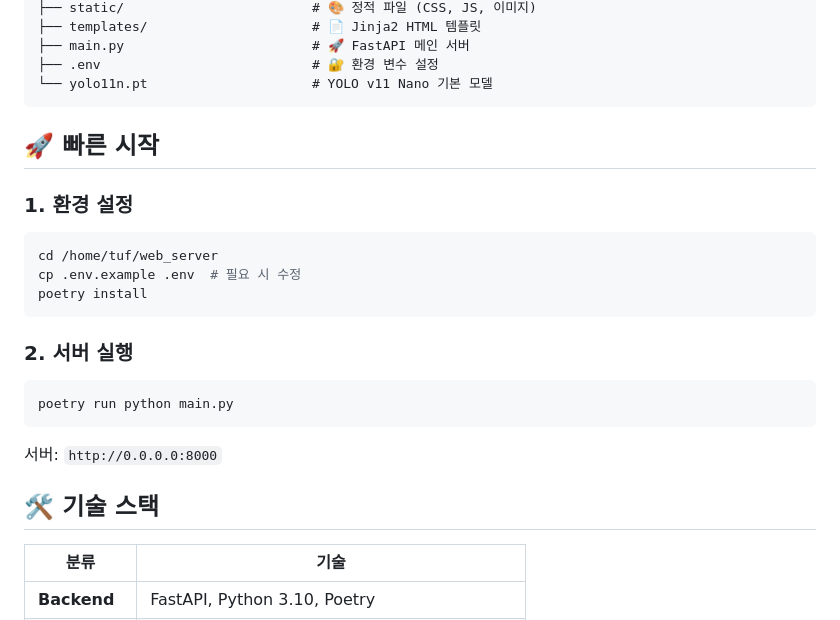
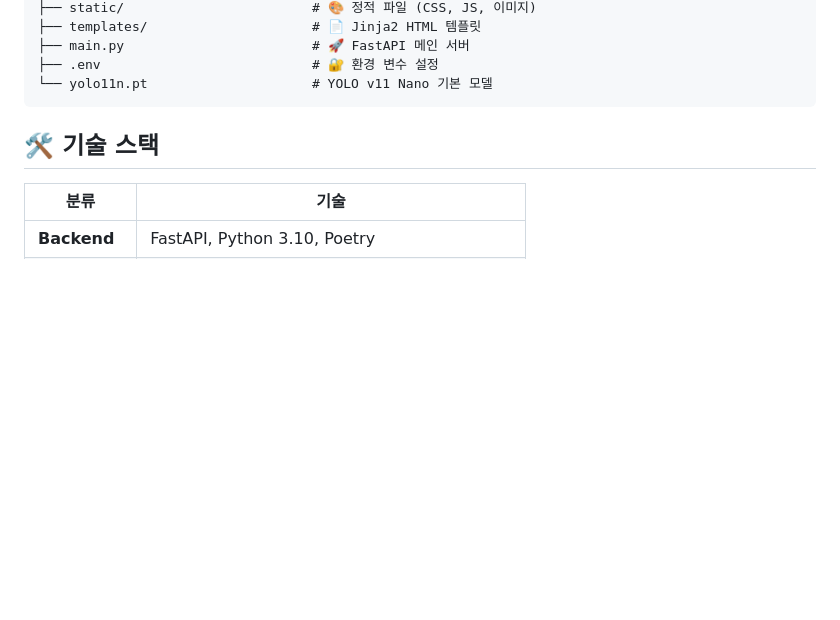
Before and after one commit to ezid007/web_server, a Markdown page: README.md, the part around the change. Drawn GitHub-style; blank space fills up the shorter version.

Commit message:
Remove quick start section from README
Removed quick start instructions for environment setup and server execution.

````diff
--- a/README.md
+++ b/README.md
@@ -41,20 +41,6 @@ web_server/
 └── yolo11n.pt                     # YOLO v11 Nano 기본 모델
 ```
 
-## 🚀 빠른 시작
-
-### 1. 환경 설정
-```bash
-cd /home/tuf/web_server
-cp .env.example .env  # 필요 시 수정
-poetry install
-```
-
-### 2. 서버 실행
-```bash
-poetry run python main.py
-```
-서버: `http://0.0.0.0:8000`
 
 ## 🛠 기술 스택
 
````
